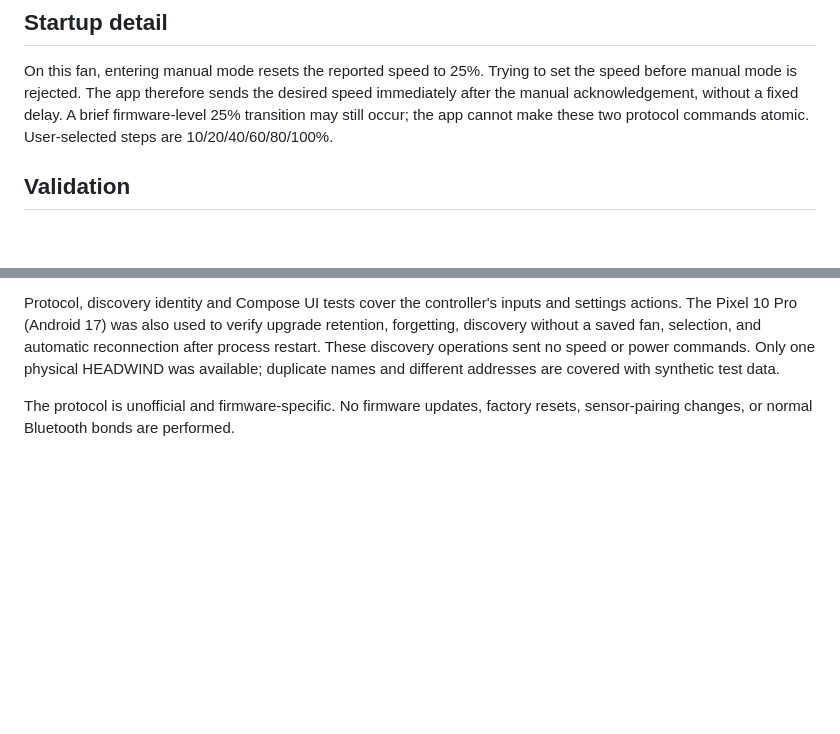
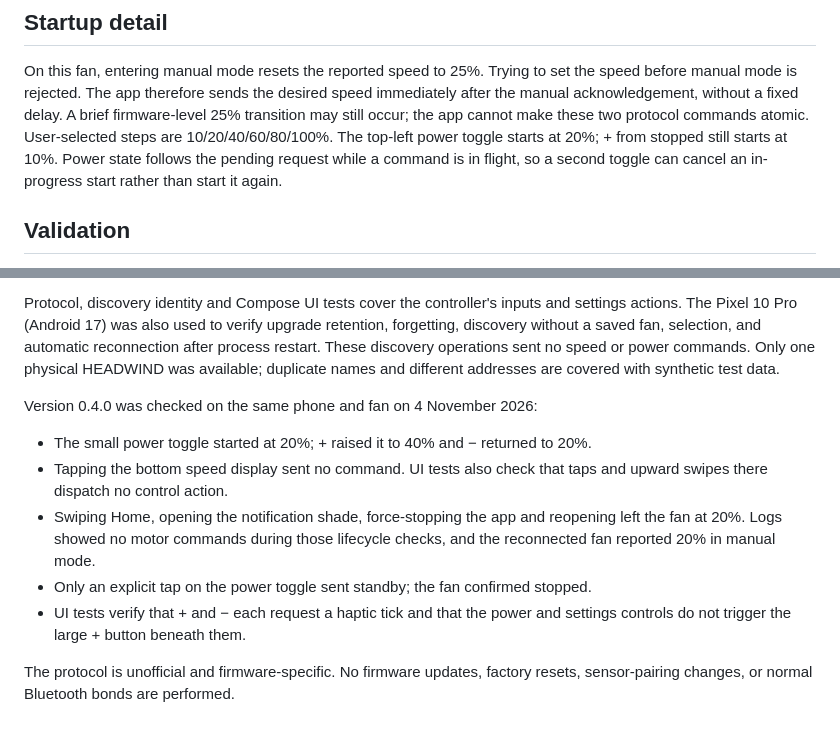
Before and after one commit to ArchageXIII/headwind, a Markdown page: docs/bluetooth.md, 2 parts joined by grey strips. GitHub-like rendering; blank space fills up the shorter version.

```diff
--- a/docs/bluetooth.md
+++ b/docs/bluetooth.md
@@ -81,6 +81,9 @@ set the speed before manual mode is rejected. The app therefore sends the desire
 speed immediately after the manual acknowledgement, without a fixed delay. A
 brief firmware-level 25% transition may still occur; the app cannot make these
 two protocol commands atomic. User-selected steps are 10/20/40/60/80/100%.
+The top-left power toggle starts at 20%; + from stopped still starts at 10%.
+Power state follows the pending request while a command is in flight, so a
+second toggle can cancel an in-progress start rather than start it again.
 
 ## Validation
 
@@ -101,5 +104,17 @@ automatic reconnection after process restart. These discovery operations sent
 no speed or power commands. Only one physical HEADWIND was available; duplicate
 names and different addresses are covered with synthetic test data.
 
+Version 0.4.0 was checked on the same phone and fan on 4 November 2026:
+
+- The small power toggle started at 20%; + raised it to 40% and − returned to 20%.
+- Tapping the bottom speed display sent no command. UI tests also check that
+  taps and upward swipes there dispatch no control action.
+- Swiping Home, opening the notification shade, force-stopping the app and
+  reopening left the fan at 20%. Logs showed no motor commands during those
+  lifecycle checks, and the reconnected fan reported 20% in manual mode.
+- Only an explicit tap on the power toggle sent standby; the fan confirmed stopped.
+- UI tests verify that + and − each request a haptic tick and that the power
+  and settings controls do not trigger the large + button beneath them.
+
 The protocol is unofficial and firmware-specific. No firmware updates, factory
 resets, sensor-pairing changes, or normal Bluetooth bonds are performed.
```
Also changed, not shown: README.md (+19 -9 lines), docs/images/headwind.png (added), 7 other files.
